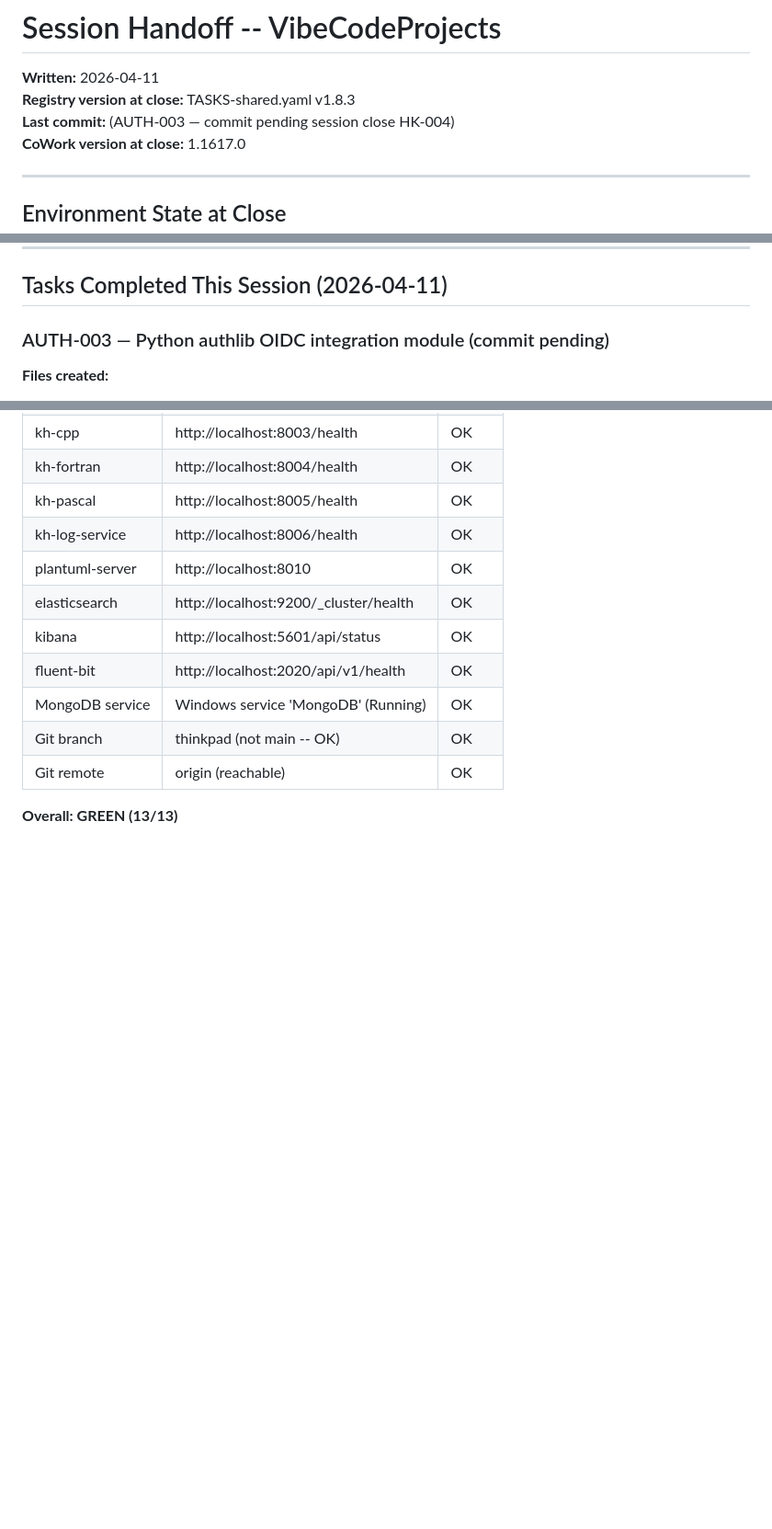
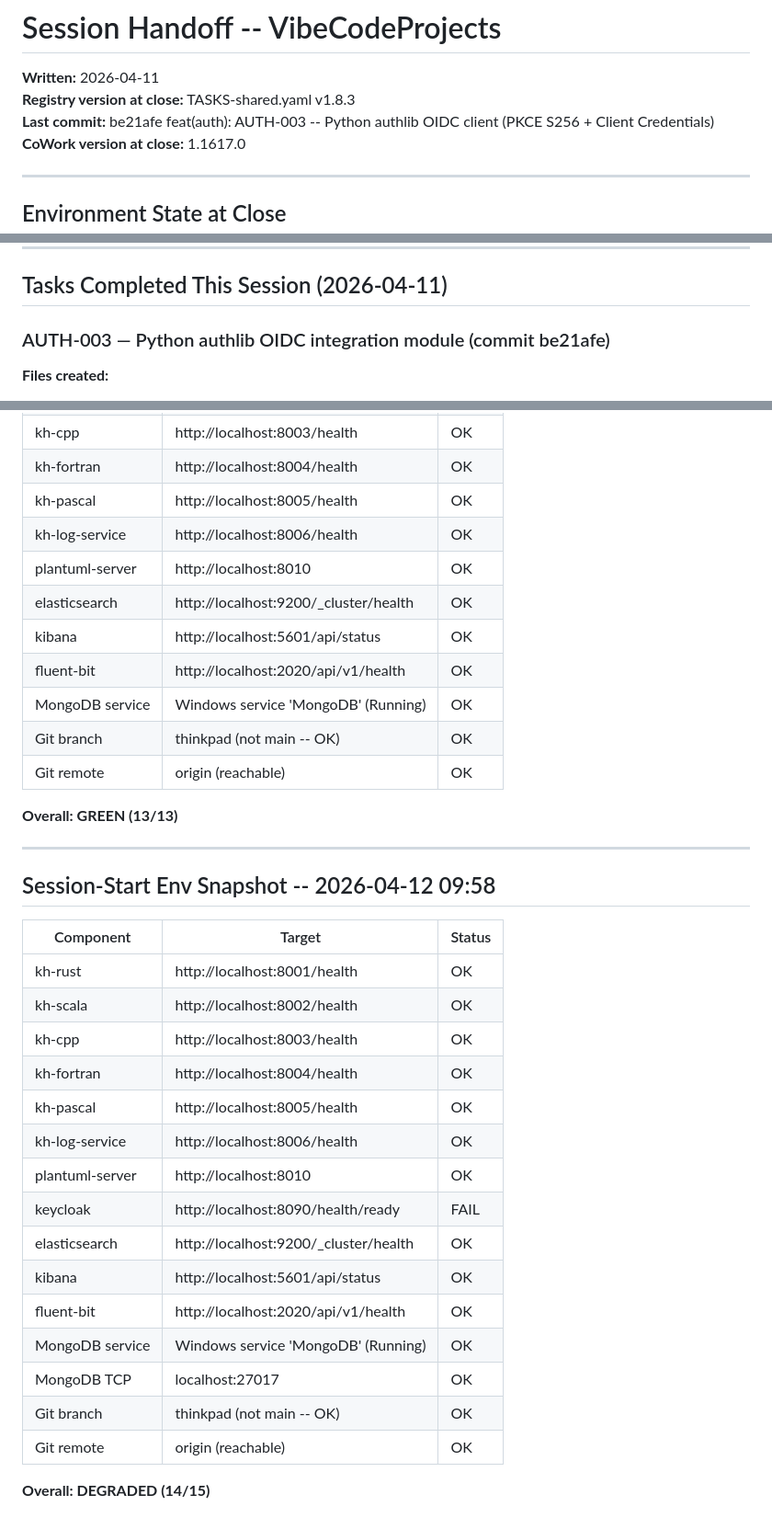
Before and after one commit to lege-artis/fourier, a Markdown page: _config/SESSION-HANDOFF.md, 3 parts joined by grey strips. Shown at 92% size. GitHub-like rendering; blank space fills up the shorter version.

Commit message:
chore(housekeeping): HK-004 session close 2026-04-11 -- AUTH-003 done, v1.1617.0

```diff
--- a/_config/SESSION-HANDOFF.md
+++ b/_config/SESSION-HANDOFF.md
@@ -1,7 +1,7 @@
 # Session Handoff -- VibeCodeProjects
 **Written:** 2026-04-11
 **Registry version at close:** TASKS-shared.yaml v1.8.3
-**Last commit:** (AUTH-003 — commit pending session close HK-004)
+**Last commit:** be21afe feat(auth): AUTH-003 -- Python authlib OIDC client (PKCE S256 + Client Credentials)
 **CoWork version at close:** 1.1617.0
 
 ---
@@ -34,7 +34,7 @@ Port allocation (current):
 
 ## Tasks Completed This Session (2026-04-11)
 
-### AUTH-003 — Python authlib OIDC integration module (commit pending)
+### AUTH-003 — Python authlib OIDC integration module (commit be21afe)
 
 **Files created:**
 - `kh-sim/auth/python/oidc_client.py` — NEW; authlib>=1.3 + httpx>=0.27; async-native.
@@ -289,3 +289,27 @@ See HK-004 in TASKS-shared.yaml.
 | Git remote | origin (reachable) | OK |
 
 **Overall: GREEN (13/13)**
+
+
+---
+## Session-Start Env Snapshot -- 2026-04-12 09:58
+
+| Component | Target | Status |
+|---|---|---|
+| kh-rust | http://localhost:8001/health | OK |
+| kh-scala | http://localhost:8002/health | OK |
+| kh-cpp | http://localhost:8003/health | OK |
+| kh-fortran | http://localhost:8004/health | OK |
+| kh-pascal | http://localhost:8005/health | OK |
+| kh-log-service | http://localhost:8006/health | OK |
+| plantuml-server | http://localhost:8010 | OK |
+| keycloak | http://localhost:8090/health/ready | FAIL |
+| elasticsearch | http://localhost:9200/_cluster/health | OK |
+| kibana | http://localhost:5601/api/status | OK |
+| fluent-bit | http://localhost:2020/api/v1/health | OK |
+| MongoDB service | Windows service 'MongoDB' (Running) | OK |
+| MongoDB TCP | localhost:27017 | OK |
+| Git branch | thinkpad (not main -- OK) | OK |
+| Git remote | origin (reachable) | OK |
+
+**Overall: DEGRADED (14/15)**
```
